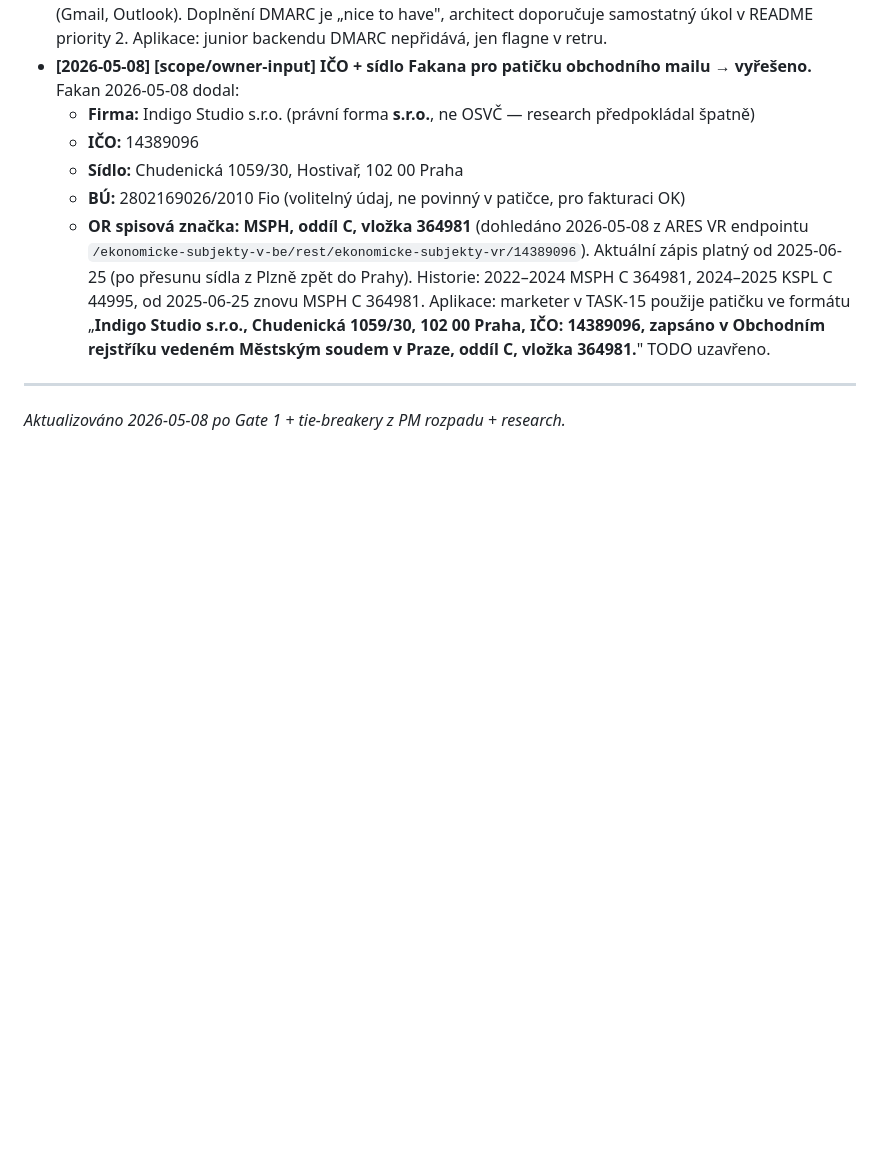
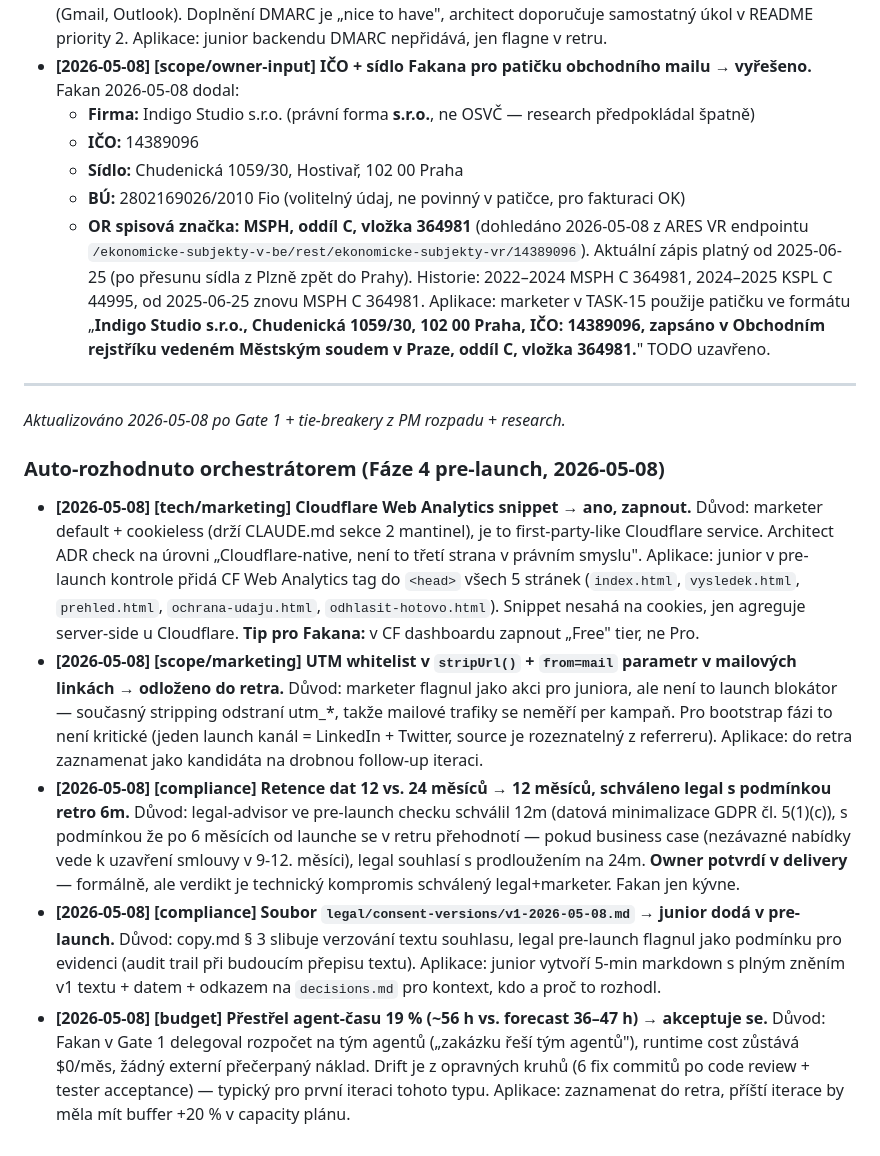
Before and after one commit to junkycoder/indigostudio.cz, a Markdown page: projects/landing-v2/decisions.md, the part around the change. Rendered like a GitHub page; blank space fills up the shorter version.

Commit message:
docs(landing-v2): Fáze 4 auto-rozhodnutí — CF Web Analytics, UTM odloženo, 12m retence, agent-h přestřel

```diff
--- a/projects/landing-v2/decisions.md
+++ b/projects/landing-v2/decisions.md
@@ -49,3 +49,11 @@ Formát: **`[YYYY-MM-DD] [doména] konflikt: A vs. B → vyhrál: X. Důvod: Y.`
 ---
 
 *Aktualizováno 2026-05-08 po Gate 1 + tie-breakery z PM rozpadu + research.*
+
+### Auto-rozhodnuto orchestrátorem (Fáze 4 pre-launch, 2026-05-08)
+
+- **[2026-05-08] [tech/marketing] Cloudflare Web Analytics snippet → ano, zapnout.** Důvod: marketer default + cookieless (drží CLAUDE.md sekce 2 mantinel), je to first-party-like Cloudflare service. Architect ADR check na úrovni „Cloudflare-native, není to třetí strana v právním smyslu". Aplikace: junior v pre-launch kontrole přidá CF Web Analytics tag do `<head>` všech 5 stránek (`index.html`, `vysledek.html`, `prehled.html`, `ochrana-udaju.html`, `odhlasit-hotovo.html`). Snippet nesahá na cookies, jen agreguje server-side u Cloudflare. **Tip pro Fakana:** v CF dashboardu zapnout „Free" tier, ne Pro.
+- **[2026-05-08] [scope/marketing] UTM whitelist v `stripUrl()` + `from=mail` parametr v mailových linkách → odloženo do retra.** Důvod: marketer flagnul jako akci pro juniora, ale není to launch blokátor — současný stripping odstraní utm_*, takže mailové trafiky se neměří per kampaň. Pro bootstrap fázi to není kritické (jeden launch kanál = LinkedIn + Twitter, source je rozeznatelný z referreru). Aplikace: do retra zaznamenat jako kandidáta na drobnou follow-up iteraci.
+- **[2026-05-08] [compliance] Retence dat 12 vs. 24 měsíců → 12 měsíců, schváleno legal s podmínkou retro 6m.** Důvod: legal-advisor ve pre-launch checku schválil 12m (datová minimalizace GDPR čl. 5(1)(c)), s podmínkou že po 6 měsících od launche se v retru přehodnotí — pokud business case (nezávazné nabídky vede k uzavření smlouvy v 9-12. měsíci), legal souhlasí s prodloužením na 24m. **Owner potvrdí v delivery** — formálně, ale verdikt je technický kompromis schválený legal+marketer. Fakan jen kývne.
+- **[2026-05-08] [compliance] Soubor `legal/consent-versions/v1-2026-05-08.md` → junior dodá v pre-launch.** Důvod: copy.md § 3 slibuje verzování textu souhlasu, legal pre-launch flagnul jako podmínku pro evidenci (audit trail při budoucím přepisu textu). Aplikace: junior vytvoří 5-min markdown s plným zněním v1 textu + datem + odkazem na `decisions.md` pro kontext, kdo a proč to rozhodl.
+- **[2026-05-08] [budget] Přestřel agent-času 19 % (~56 h vs. forecast 36–47 h) → akceptuje se.** Důvod: Fakan v Gate 1 delegoval rozpočet na tým agentů („zakázku řeší tým agentů"), runtime cost zůstává $0/měs, žádný externí přečerpaný náklad. Drift je z opravných kruhů (6 fix commitů po code review + tester acceptance) — typický pro první iteraci tohoto typu. Aplikace: zaznamenat do retra, příští iterace by měla mít buffer +20 % v capacity plánu.
```
